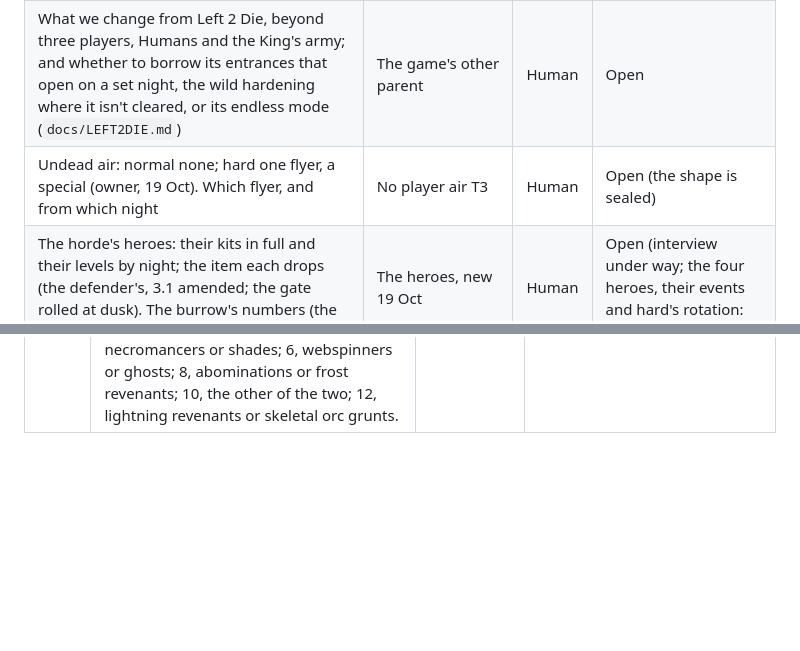
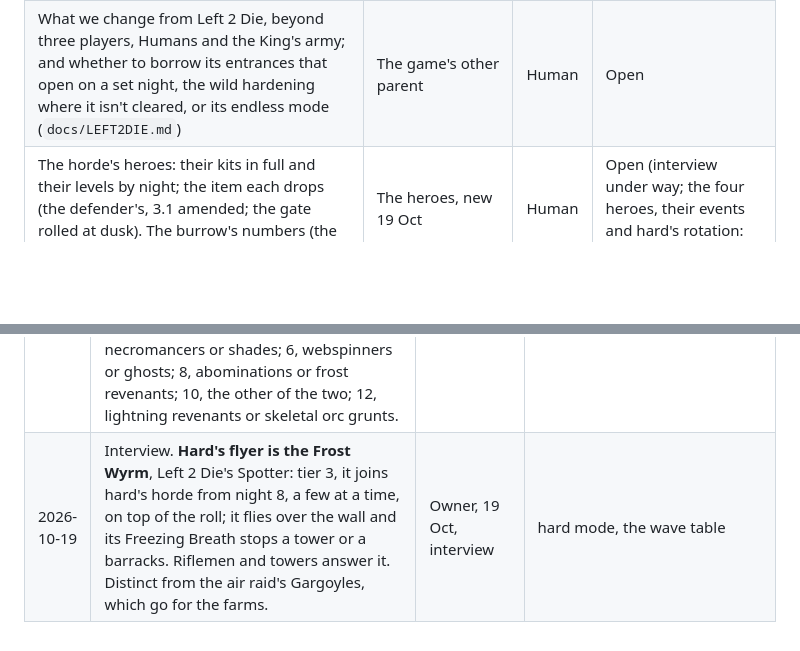
Before and after one commit to Jordan-Doerksen/triforce-defense, a Markdown page: DECISIONS.md, 2 parts joined by grey strips. Drawn GitHub-style; blank space fills up the shorter version.

Commit message:
Interview: hard's flyer is the Frost Wyrm, from night 8
Co-Authored-By: Claude Opus 5.5 <noreply@anthropic.com>
Claude-Session: https://claude.ai/code/session_0171ubkrirX9kEJ21GccUo3u

```diff
--- a/DECISIONS.md
+++ b/DECISIONS.md
@@ -144,7 +144,6 @@ Status ∈ **Planned · In Design · Locked · Built · Superseded**.
 | The quick road isn't quicker on the sketch: hill to forest through the wild measures 1.13× the safe road, wall to wall. Every gate faces north while the roads leave the towns' sides; where do the roads meet the gates? (sheet M-101) | Decision 1.2's choice, every reinforcement | Human | Open. Owner, 19 Oct: the safe road is safe because you lose no units on it (a speed-aura road was raised and dropped) |
 | The night ladder: how many more each night, which stats the night's aura raises, and by how much, normal and hard; and the hard set's own curve (sheet C-102) | The horde's growth, the two difficulties | Human | Open (the shape is sealed; see the Change Log, 19 Oct) |
 | What we change from Left 2 Die, beyond three players, Humans and the King's army; and whether to borrow its entrances that open on a set night, the wild hardening where it isn't cleared, or its endless mode (`docs/LEFT2DIE.md`) | The game's other parent | Human | Open |
-| Undead air: normal none; hard one flyer, a special (owner, 19 Oct). Which flyer, and from which night | No player air T3 | Human | Open (the shape is sealed) |
 | The horde's heroes: their kits in full and their levels by night; the item each drops (the defender's, 3.1 amended; the gate rolled at dusk). The burrow's numbers (the mound's HP, the pack) | The heroes, new 19 Oct | Human | Open (interview under way; the four heroes, their events and hard's rotation: sealed) |
 | Ritual mechanics: what weakens the boss per ritual, acolyte behaviour | Win B | Human | Open |
 
@@ -174,3 +173,4 @@ Status ∈ **Planned · In Design · Locked · Built · Superseded**.
 | 2026-10-19 | Interview, continued. **The hero's gate is rolled at dusk**, announced with the night's tell. Drops may come out uneven, by design: the captains trade or give each other items, and the friction is part of the game ("maybe one of your buddies is a bit greedy and wants them all, maybe you don't help him the next night"). | Owner, 19 Oct, interview | the hero table, the dusk tell |
 | 2026-10-19 | Interview, the unit table by tier. **Night 6 (tier 2):** the Nerubian Webspinner (level 3; web pins units, raises the dead) or the Ghost (level 3; hovers on the ground, hits air and ground, Possession). **Night 8 (tier 3 opens):** the Abomination (level 4, 1175 HP, disease cloud: breaks the gate) or the Frost Revenant (level 4, hovers; Blizzard over the wall onto the crew and the towers). **Horde casters, engine first:** the horde is owned by a computer player and attack-moves, so WC3's built-in spell AI casts (it runs without an AI script, on fixed conditions, e.g. enough enemies bunched for an area spell); the first terrain test spawns one Frost Revenant at a wall with a crew behind it; if it won't cast reliably, one Lua caster brain (every second, if it has mana, cast at the thickest knot of enemies in range) serves every horde caster. Sources: Hive Workshop threads [252260](https://www.hiveworkshop.com/threads/how-to-make-the-ai-take-certain-units-seriously.252260/), [302024](https://www.hiveworkshop.com/threads/why-are-computer-controlled-units-not-using-abilities.302024), [347998](https://www.hiveworkshop.com/threads/ai-ground-target-skill-help.347998) (search excerpts). `design/v2/model_horde.js` and C-102 trail the interview: they still show nights 2 and 4 only, until the sheets are redrawn. | Owner, 19 Oct, interview | the wave table, the horde's casters (Lua, phase 4), the first terrain test |
 | 2026-10-19 | Interview, the unit table complete. **Night 10:** night 8's pair again, so by the repeat rule whichever of the Abomination and the Frost Revenant did not come on 8 comes on 10: every match has both by night 10. **Night 12:** the Lightning Revenant (level 6, hovers; Chain Lightning, Purge) or the Skeletal Orc Grunt (level 5, 850 HP, 3 armour; no casting). The table: night 1, ghouls and skeletons; 2, spitters (Crypt Fiend) or necromancers; 4, necromancers or shades; 6, webspinners or ghosts; 8, abominations or frost revenants; 10, the other of the two; 12, lightning revenants or skeletal orc grunts. | Owner, 19 Oct, interview | the wave table, `design/v2/model_horde.js` (to follow) |
+| 2026-10-19 | Interview. **Hard's flyer is the Frost Wyrm**, Left 2 Die's Spotter: tier 3, it joins hard's horde from night 8, a few at a time, on top of the roll; it flies over the wall and its Freezing Breath stops a tower or a barracks. Riflemen and towers answer it. Distinct from the air raid's Gargoyles, which go for the farms. | Owner, 19 Oct, interview | hard mode, the wave table |
```
